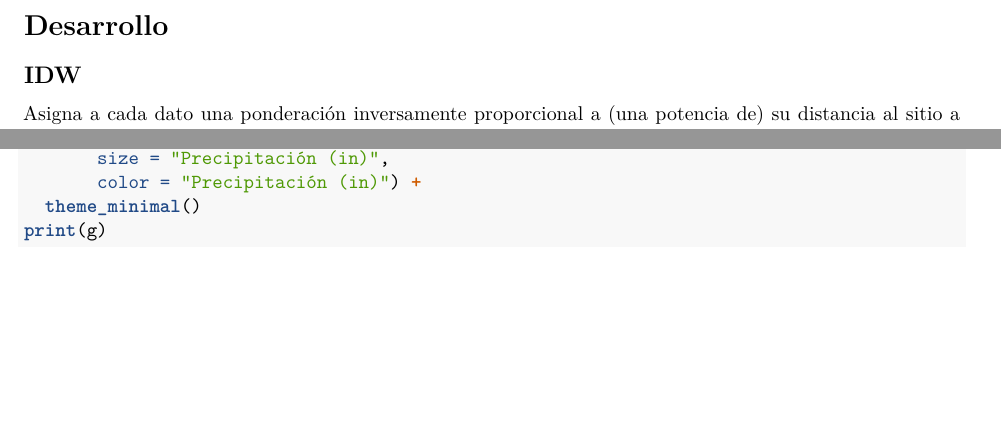
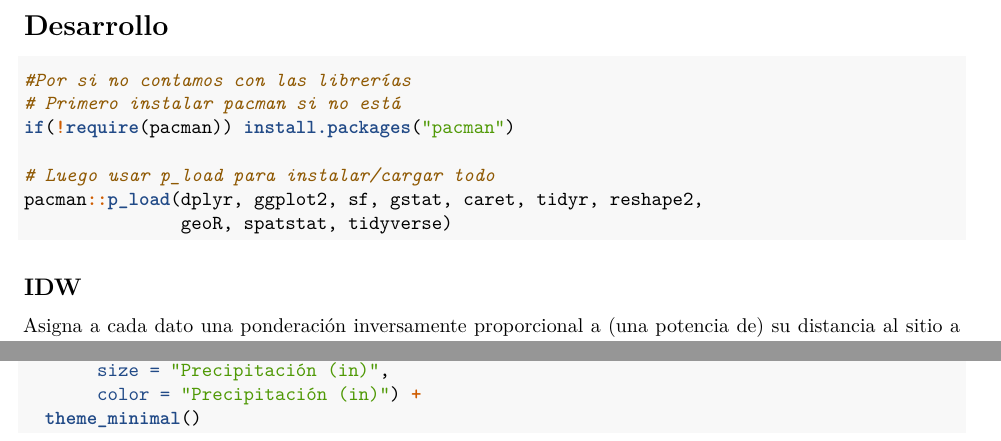
Before and after one commit to neofitoEstadistico/Repo_Tarea_2_EE, an R Markdown document (Tarea_2_EE_Miguel_Araujo.Rmd): two parts of pages 3 and 4 of 16, joined at a grey line, cut so that both start at the same text, the shorter picture padded with empty space. Rendered offline with R 4.5, knitr and Pandoc, then LaTeX, with nearby package versions; some code elsewhere in the file could not run offline.

Commit message:
Se agrega código para instalar librerías.

````diff
--- a/Tarea_2_EE_Miguel_Araujo.Rmd
+++ b/Tarea_2_EE_Miguel_Araujo.Rmd
@@ -79,6 +79,17 @@ predicción utilizados en este trabajo.
 
 \newpage
 # Desarrollo
+```{r eval=FALSE, message=FALSE, warning=FALSE,out.width="80%"}
+#Por si no contamos con las librerías
+# Primero instalar pacman si no está
+if(!require(pacman)) install.packages("pacman")
+
+# Luego usar p_load para instalar/cargar todo
+pacman::p_load(dplyr, ggplot2, sf, gstat, caret, tidyr, reshape2,
+               geoR, spatstat, tidyverse)
+```
+
+
 
 ## IDW
 
````
Also changed, not shown: Tarea_2_EE_Miguel_Araujo.Rmd (4 more changed lines), 1 other file.
